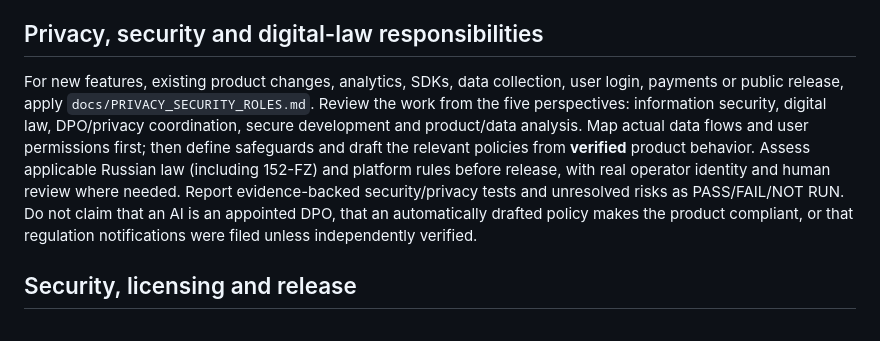
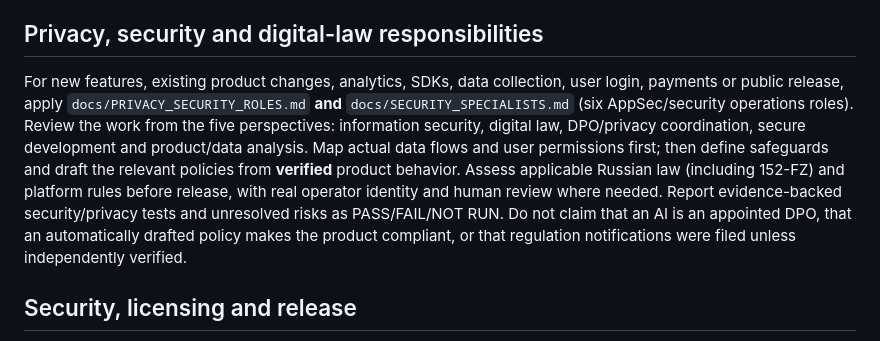
Before and after one commit to masksimus/last-frontier-play, a Markdown page: AGENTS.md, the part around the change. Rendered like a GitHub page.

Commit message:
docs: enforce six security specialist roles in AGENTS workflow

```diff
--- a/AGENTS.md
+++ b/AGENTS.md
@@ -39,7 +39,7 @@ Do not invent test passes, performance numbers, screenshots, frame rates, tool a
 
 ## Privacy, security and digital-law responsibilities
 
-For new features, existing product changes, analytics, SDKs, data collection, user login, payments or public release, apply `docs/PRIVACY_SECURITY_ROLES.md`. Review the work from the five perspectives: information security, digital law, DPO/privacy coordination, secure development and product/data analysis. Map actual data flows and user permissions first; then define safeguards and draft the relevant policies from **verified** product behavior. Assess applicable Russian law (including 152-FZ) and platform rules before release, with real operator identity and human review where needed. Report evidence-backed security/privacy tests and unresolved risks as PASS/FAIL/NOT RUN. Do not claim that an AI is an appointed DPO, that an automatically drafted policy makes the product compliant, or that regulation notifications were filed unless independently verified.
+For new features, existing product changes, analytics, SDKs, data collection, user login, payments or public release, apply `docs/PRIVACY_SECURITY_ROLES.md` **and** `docs/SECURITY_SPECIALISTS.md` (six AppSec/security operations roles). Review the work from the five perspectives: information security, digital law, DPO/privacy coordination, secure development and product/data analysis. Map actual data flows and user permissions first; then define safeguards and draft the relevant policies from **verified** product behavior. Assess applicable Russian law (including 152-FZ) and platform rules before release, with real operator identity and human review where needed. Report evidence-backed security/privacy tests and unresolved risks as PASS/FAIL/NOT RUN. Do not claim that an AI is an appointed DPO, that an automatically drafted policy makes the product compliant, or that regulation notifications were filed unless independently verified.
 
 ## Security, licensing and release
 
```
